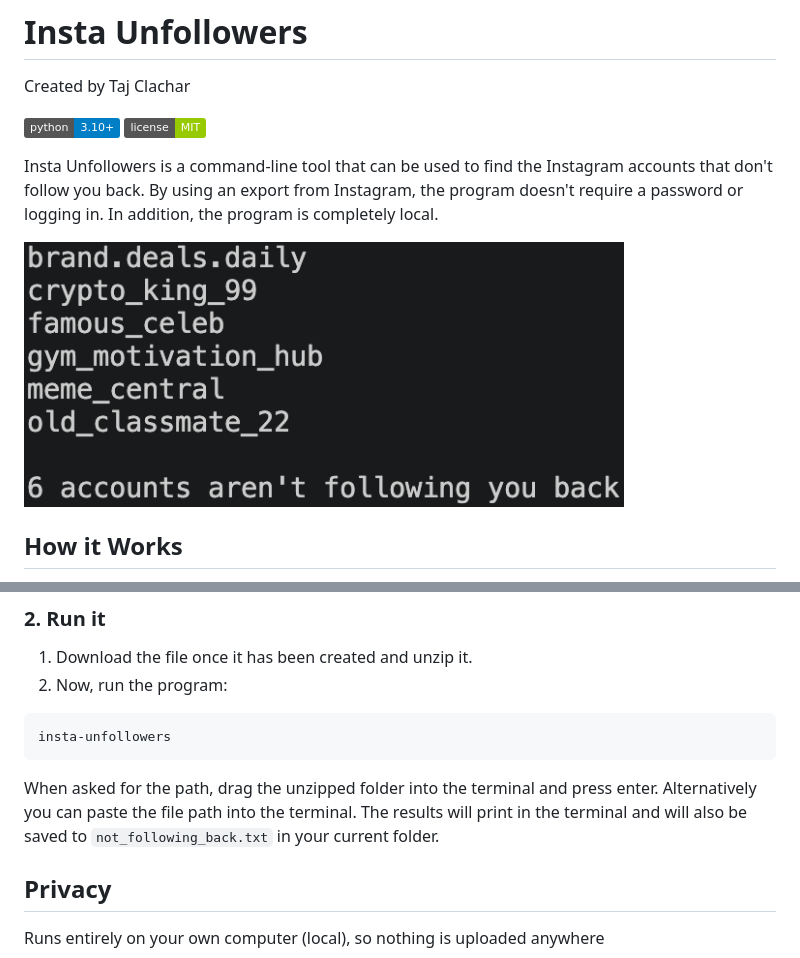
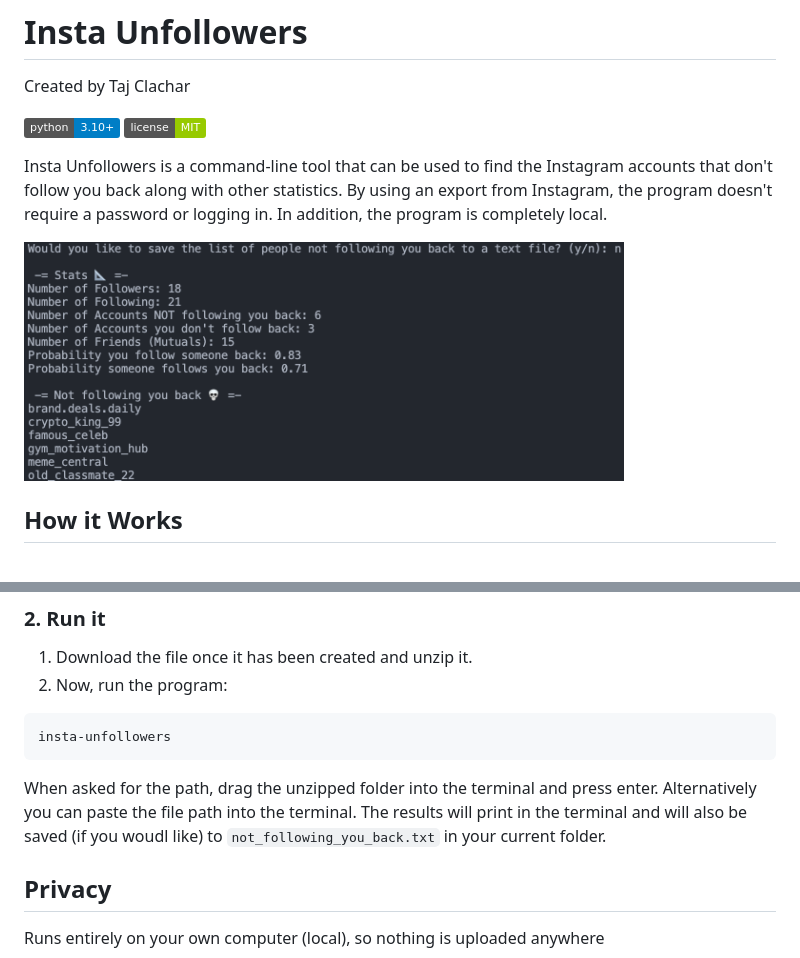
Before and after one commit to tajclachar/insta-unfollowers, a Markdown page: README.md, 2 parts joined by grey strips. Rendered like a GitHub page; pictures changed too: assets/demo.png; badges without logos.

Commit message:
refactor: update file paths and enhance README for clarity

````diff
--- a/README.md
+++ b/README.md
@@ -4,7 +4,7 @@ Created by Taj Clachar
 ![Python](https://img.shields.io/badge/python-3.10+-blue)
 ![License](https://img.shields.io/badge/license-MIT-green)
 
-Insta Unfollowers is a command-line tool that can be used to find the Instagram accounts that don't follow you back. By using an export from Instagram, the program doesn't require a password or logging in. In addition, the program is completely local.
+Insta Unfollowers is a command-line tool that can be used to find the Instagram accounts that don't follow you back along with other statistics. By using an export from Instagram, the program doesn't require a password or logging in. In addition, the program is completely local.
 
 <img src="assets/demo.png" alt="Example output" width="600">
 
@@ -51,7 +51,7 @@ When asked for the folder, enter `example_export`.
 insta-unfollowers
 ```
 
-When asked for the path, drag the unzipped folder into the terminal and press enter. Alternatively you can paste the file path into the terminal. The results will print in the terminal and will also be saved to `not_following_back.txt` in your current folder.
+When asked for the path, drag the unzipped folder into the terminal and press enter. Alternatively you can paste the file path into the terminal. The results will print in the terminal and will also be saved (if you woudl like) to `not_following_you_back.txt` in your current folder.
 
 ## Privacy
 Runs entirely on your own computer (local), so nothing is uploaded anywhere
````
Also changed, not shown: 3 other files.
